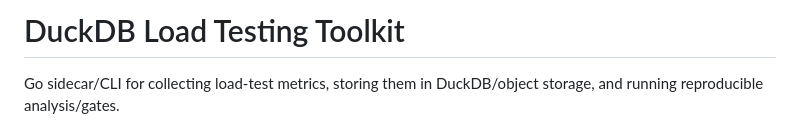
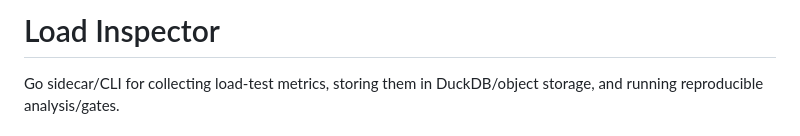
Before and after one commit to sibukixxx/load-inspector, a Markdown page: AGENTS.md, the part around the change. Drawn GitHub-style.

Commit message:
refactor: finalize Load Inspector repository identity

```diff
--- a/AGENTS.md
+++ b/AGENTS.md
@@ -1,4 +1,4 @@
-# DuckDB Load Testing Toolkit
+# Load Inspector
 
 Go sidecar/CLI for collecting load-test metrics, storing them in DuckDB/object storage, and running reproducible analysis/gates.
 
```
